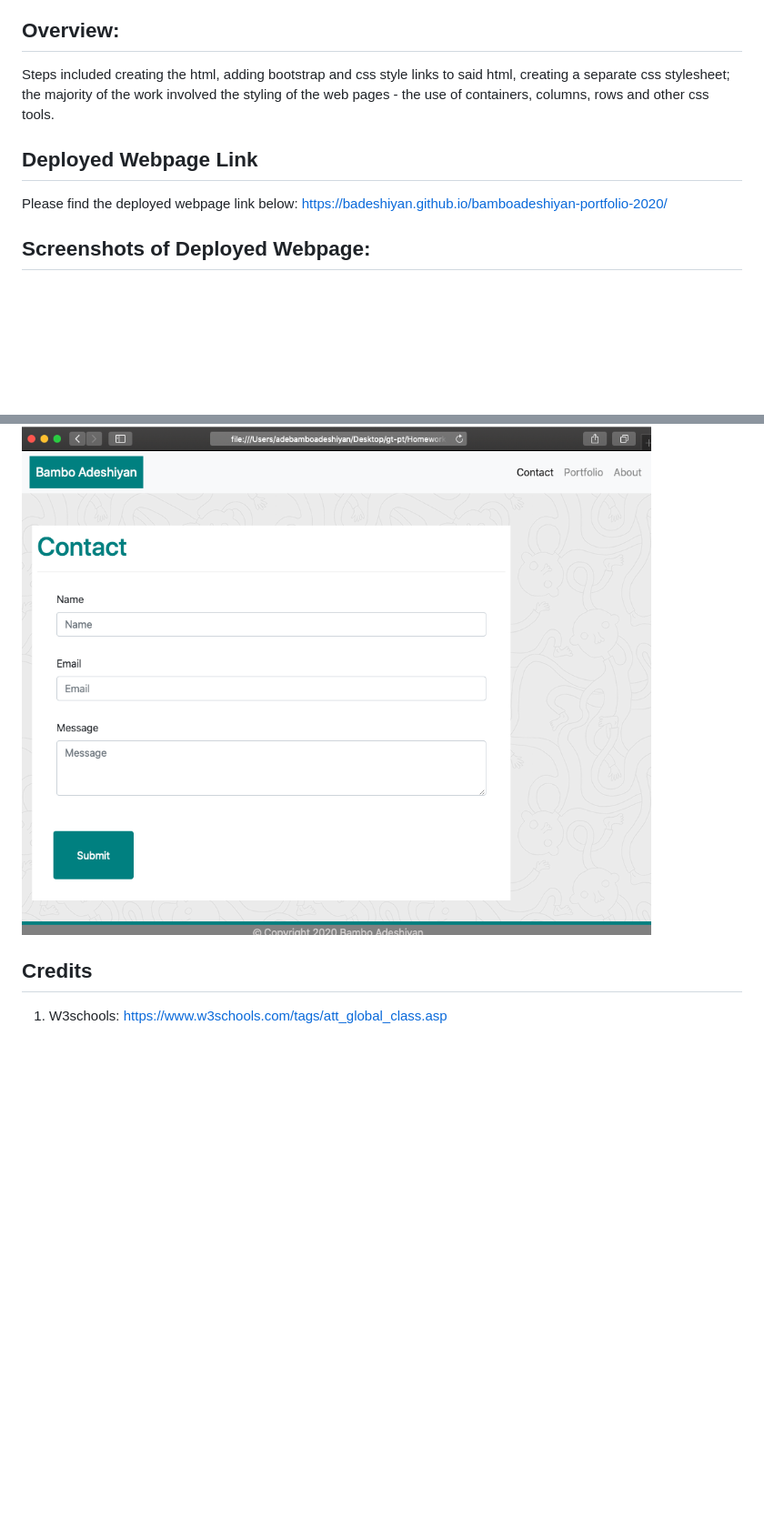
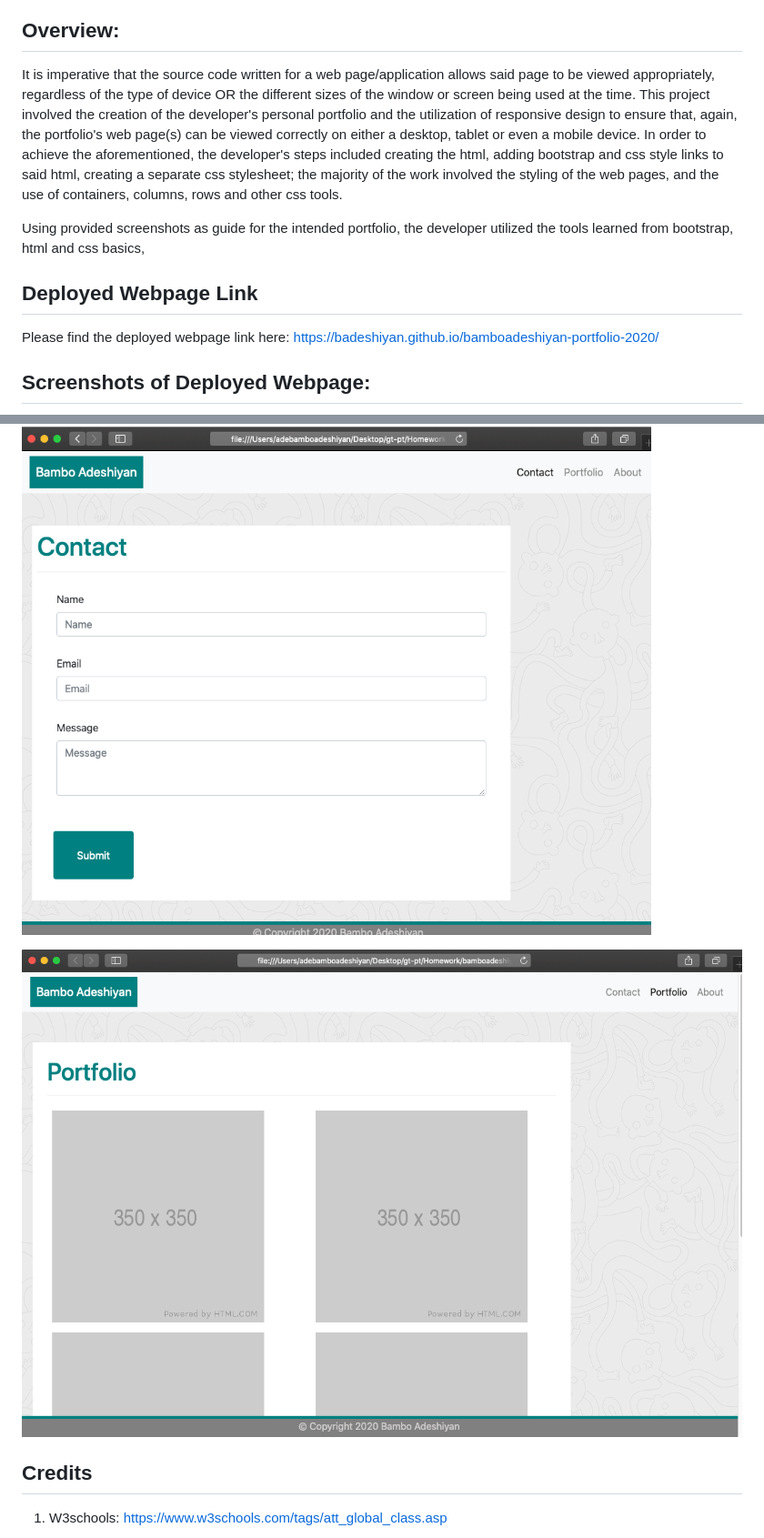
Before and after one commit to badeshiyan/bamboadeshiyan-portfolio-2020, a Markdown page: README.md, 2 parts joined by grey strips. Shown: that part at 91% size. Drawn GitHub-style; pictures changed too: assets/images/screenshotportfolio.png (added); blank space fills up the shorter version.

Commit message:
edited portfolio and about me html pages

```diff
--- a/README.md
+++ b/README.md
@@ -2,17 +2,20 @@
 
 ## Overview:
 
-Steps included creating the html, adding bootstrap and css style links to said html, creating a separate css stylesheet; the majority of the work involved the styling of the web pages -
-the use of containers, columns, rows and other css tools.
+It is imperative that the source code written for a web page/application allows said page to be viewed appropriately, regardless of the type of device OR the different sizes of the window or screen being used at the time. This project involved the creation of the developer's personal portfolio and the utilization of responsive design to ensure that, again, the portfolio's web page(s) can be viewed correctly on either a desktop, tablet or even a mobile device. In order to achieve the aforementioned, the developer's steps included creating the html, adding bootstrap and css style links to said html, creating a separate css stylesheet; the majority of the work involved the styling of the web pages, and the use of containers, columns, rows and other css tools.
+
+Using provided screenshots as guide for the intended portfolio, the developer utilized the tools learned from bootstrap, html and css basics,
 
 ## Deployed Webpage Link
 
-Please find the deployed webpage link below:
+Please find the deployed webpage link here:
 https://badeshiyan.github.io/bamboadeshiyan-portfolio-2020/
 
 ## Screenshots of Deployed Webpage:
 
 ![Bambo Adeshiyan](assets/images/screenshotcontact.png)
+
+![Bambo Adeshiyan](assets/images/screenshotportfolio.png)
 
 ## Credits
 
```
Also changed, not shown: 4 other files.
